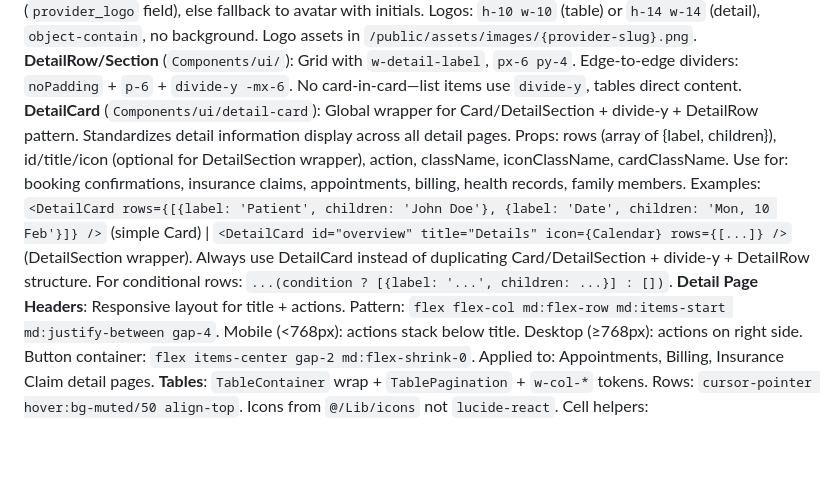
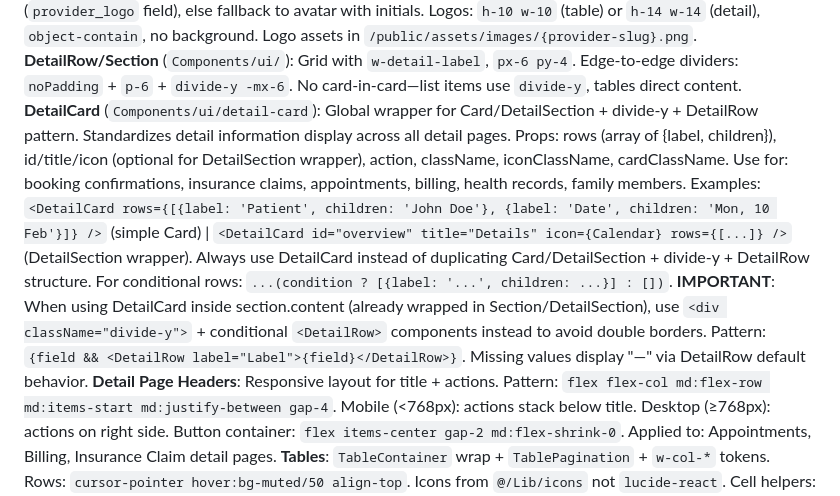
Before and after one commit to tanujapaunikar487/HealthFirst, a Markdown page: claude.md, the part around the change. Rendered like a GitHub page; blank space fills up the shorter version.

Commit message:
docs: Update DetailCard usage guidelines in CLAUDE.md
- Add warning about double border issue when using DetailCard inside sections
- Document correct pattern: use div + conditional DetailRow instead
- Explain that missing values display "—" via DetailRow default behavior

Co-Authored-By: Claude Sonnet 4.5 <noreply@anthropic.com>

```diff
--- a/claude.md
+++ b/claude.md
@@ -25,7 +25,7 @@ Laravel 11 + React 18 + TS + Inertia v2 + Tailwind v4 + shadcn/ui | `php artisan
 **IconCircle**: Global icon-in-circle component (`Components/ui/icon-circle`) for non-person entities. 4 sizes: sm (h-10, default), md (h-12), lg (h-14), xl (h-16). Default variant: primary (bg-primary/10 + text-blue-800 #1E40AF). Other variants: success, destructive, warning, info, muted, secondary (use sparingly). Props: icon (required), size, variant, className (override), style (HSL alpha), iconClassName. Usage: `<IconCircle icon={Receipt} />`. Used in: dashboard cards, tables, option lists, billing, health records, settings. Always use IconCircle with default primary variant for all icon circles—never ad-hoc divs or muted variants unless specifically required for semantic meaning.
 **Insurance Providers**: Display provider logo if available (`provider_logo` field), else fallback to avatar with initials. Logos: `h-10 w-10` (table) or `h-14 w-14` (detail), `object-contain`, no background. Logo assets in `/public/assets/images/{provider-slug}.png`.
 **DetailRow/Section** (`Components/ui/`): Grid with `w-detail-label`, `px-6 py-4`. Edge-to-edge dividers: `noPadding` + `p-6` + `divide-y -mx-6`. No card-in-card—list items use `divide-y`, tables direct content.
-**DetailCard** (`Components/ui/detail-card`): Global wrapper for Card/DetailSection + divide-y + DetailRow pattern. Standardizes detail information display across all detail pages. Props: rows (array of {label, children}), id/title/icon (optional for DetailSection wrapper), action, className, iconClassName, cardClassName. Use for: booking confirmations, insurance claims, appointments, billing, health records, family members. Examples: `<DetailCard rows={[{label: 'Patient', children: 'John Doe'}, {label: 'Date', children: 'Mon, 10 Feb'}]} />` (simple Card) | `<DetailCard id="overview" title="Details" icon={Calendar} rows={[...]} />` (DetailSection wrapper). Always use DetailCard instead of duplicating Card/DetailSection + divide-y + DetailRow structure. For conditional rows: `...(condition ? [{label: '...', children: ...}] : [])`.
+**DetailCard** (`Components/ui/detail-card`): Global wrapper for Card/DetailSection + divide-y + DetailRow pattern. Standardizes detail information display across all detail pages. Props: rows (array of {label, children}), id/title/icon (optional for DetailSection wrapper), action, className, iconClassName, cardClassName. Use for: booking confirmations, insurance claims, appointments, billing, health records, family members. Examples: `<DetailCard rows={[{label: 'Patient', children: 'John Doe'}, {label: 'Date', children: 'Mon, 10 Feb'}]} />` (simple Card) | `<DetailCard id="overview" title="Details" icon={Calendar} rows={[...]} />` (DetailSection wrapper). Always use DetailCard instead of duplicating Card/DetailSection + divide-y + DetailRow structure. For conditional rows: `...(condition ? [{label: '...', children: ...}] : [])`. **IMPORTANT**: When using DetailCard inside section.content (already wrapped in Section/DetailSection), use `<div className="divide-y">` + conditional `<DetailRow>` components instead to avoid double borders. Pattern: `{field && <DetailRow label="Label">{field}</DetailRow>}`. Missing values display "—" via DetailRow default behavior.
 **Detail Page Headers**: Responsive layout for title + actions. Pattern: `flex flex-col md:flex-row md:items-start md:justify-between gap-4`. Mobile (<768px): actions stack below title. Desktop (≥768px): actions on right side. Button container: `flex items-center gap-2 md:flex-shrink-0`. Applied to: Appointments, Billing, Insurance Claim detail pages.
 **Tables**: `TableContainer` wrap + `TablePagination` + `w-col-*` tokens. Rows: `cursor-pointer hover:bg-muted/50 align-top`. Icons from `@/Lib/icons` not `lucide-react`. Cell helpers: `useDateCellContent()` (date+time), `useDateOnly()` (date), `formatCurrency(amount)`, `renderCurrencyCell(current, original?)` from `@/Lib/table-helpers`. Filters: `flex flex-wrap gap-3` parent. Filters container: `w-full sm:w-auto overflow-x-auto flex-none` + `flex items-center gap-3` (horizontal scroll on small screens). Search: `w-full sm:flex-1 sm:basis-64 sm:ml-auto` (right-aligned with 256px base on desktop, expands to full width when wrapped). All filters `w-44 h-9`. Pagination: `!min-h-0 !min-w-0 !h-7 !w-7` on buttons for compact 28px size.
 **Empty**: CtaBanner (action pages) | EmptyState (passive) | Filtered=EmptyState no CTA
```
